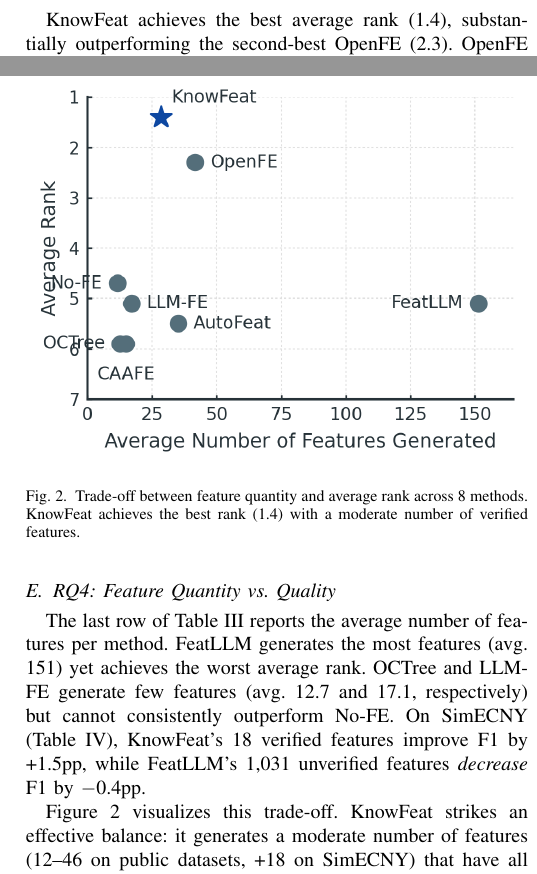
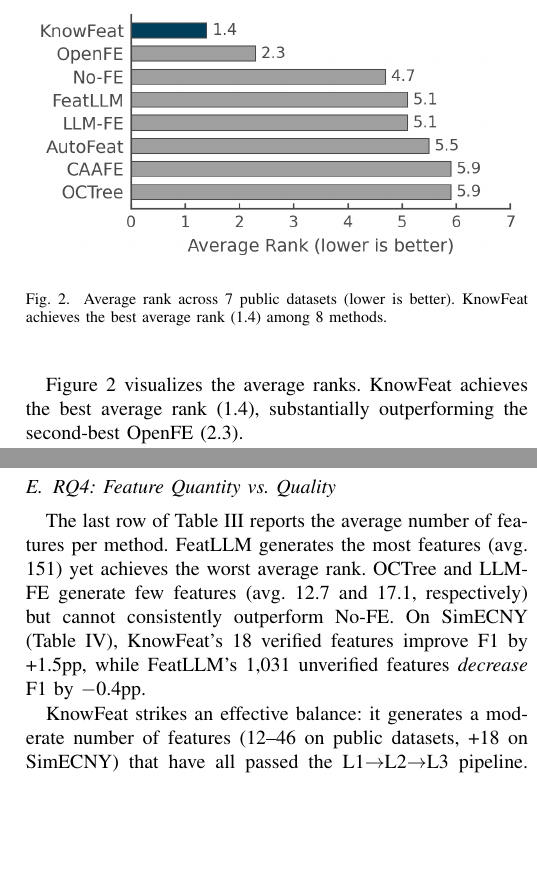
Before and after one commit to youchengsong/large-llm-create-feature, a LaTeX paper (paper/main.tex, which reads paper/experiments.tex): two parts of the columns of pages 7 and 8 of 10, joined at a grey line, cut at the place of the change, the shorter picture padded with empty space. Compiled offline with pdfLaTeX; a missing font is replaced by an installed copy or a similar font; a LaTeX package or settings file that is missing is left out.

Commit message:
remove Index Terms, replace scatter with bar chart, add OCTree to fig
- Remove IEEEkeywords (Index Terms) from abstract
- Replace scatter plot (feat_vs_rank) with bar chart (avg_rank) in RQ1
- Regenerate avg_rank bar chart with 8 methods including OCTree
- Remove scatter plot figure from RQ4

Co-Authored-By: Claude Opus 4.6 <noreply@anthropic.com>

```diff
--- a/paper/experiments.tex
+++ b/paper/experiments.tex
@@ -88,4 +88,9 @@ adult              & .929{\scriptsize$\pm$.004} & \underline{.930{\scriptsize$\p
 \end{tabular}
 \end{table*}
 
-KnowFeat achieves the best average rank (1.4), substantially outperforming the second-best OpenFE (2.3). OpenFE achieves the best results on 3 datasets (diabetes, heart, bank\_marketing) through exhaustive operator-operand search. However, OpenFE generates 34--50 features per dataset, while KnowFeat achieves competitive or superior performance with 12--46 features (see Section~\ref{subsec:rq4}).
+Figure~\ref{fig:avg_rank} visualizes the average ranks. KnowFeat achieves the best average rank (1.4), substantially outperforming the second-best OpenFE (2.3).
+
+\begin{figure}[t]
+    \centering
+    \includegraphics[width=\columnwidth]{figures/avg_rank.png}
+    \caption{Average rank across 7 public datasets (lower is better). KnowFeat achieves the best average rank (1.4) among 8 methods.}
@@ -157,11 +166,4 @@ On diabetes, schema-only generates \emph{zero} features passing L3, while full k
 
 The last row of Table~\ref{tab:main_results} reports the average number of features per method. FeatLLM generates the most features (avg.\ 151) yet achieves the worst average rank. OCTree and LLM-FE generate few features (avg.\ 12.7 and 17.1, respectively) but cannot consistently outperform No-FE. On SimECNY (Table~\ref{tab:simecny}), KnowFeat's 18 verified features improve F1 by +1.5pp, while FeatLLM's 1,031 unverified features \emph{decrease} F1 by $-$0.4pp.
 
-Figure~\ref{fig:feat_vs_rank} visualizes this trade-off. KnowFeat strikes an effective balance: it generates a moderate number of features (12--46 on public datasets, +18 on SimECNY) that have all passed the L1$\to$L2$\to$L3 pipeline. On SimECNY, the contrast is particularly stark: KnowFeat's 18 verified features improve F1 by +1.5pp, while FeatLLM's 1,031 unverified features \emph{decrease} F1 by $-$0.4pp. Beyond quantity, every KnowFeat-generated feature includes a provenance card recording the knowledge assets, reasoning chain, and computation steps, providing full auditability (see Section~\ref{sec:case_study}).
-
-\begin{figure}[t]
-    \centering
-    \includegraphics[width=\columnwidth]{figures/feat_vs_rank.png}
-    \caption{Trade-off between feature quantity and average rank across 8 methods. KnowFeat achieves the best rank (1.4) with a moderate number of verified features.}
-    \label{fig:feat_vs_rank}
-\end{figure}
+KnowFeat strikes an effective balance: it generates a moderate number of features (12--46 on public datasets, +18 on SimECNY) that have all passed the L1$\to$L2$\to$L3 pipeline. On SimECNY, the contrast is particularly stark: KnowFeat's 18 verified features improve F1 by +1.5pp, while FeatLLM's 1,031 unverified features \emph{decrease} F1 by $-$0.4pp. Beyond quantity, every KnowFeat-generated feature includes a provenance card recording the knowledge assets, reasoning chain, and computation steps, providing full auditability (see Section~\ref{sec:case_study}).
```
Also changed, not shown: paper/abstract.tex (+0 -4 lines), paper/figures/avg_rank.png, paper/experiments.tex (4 more changed lines), 1 other file.
